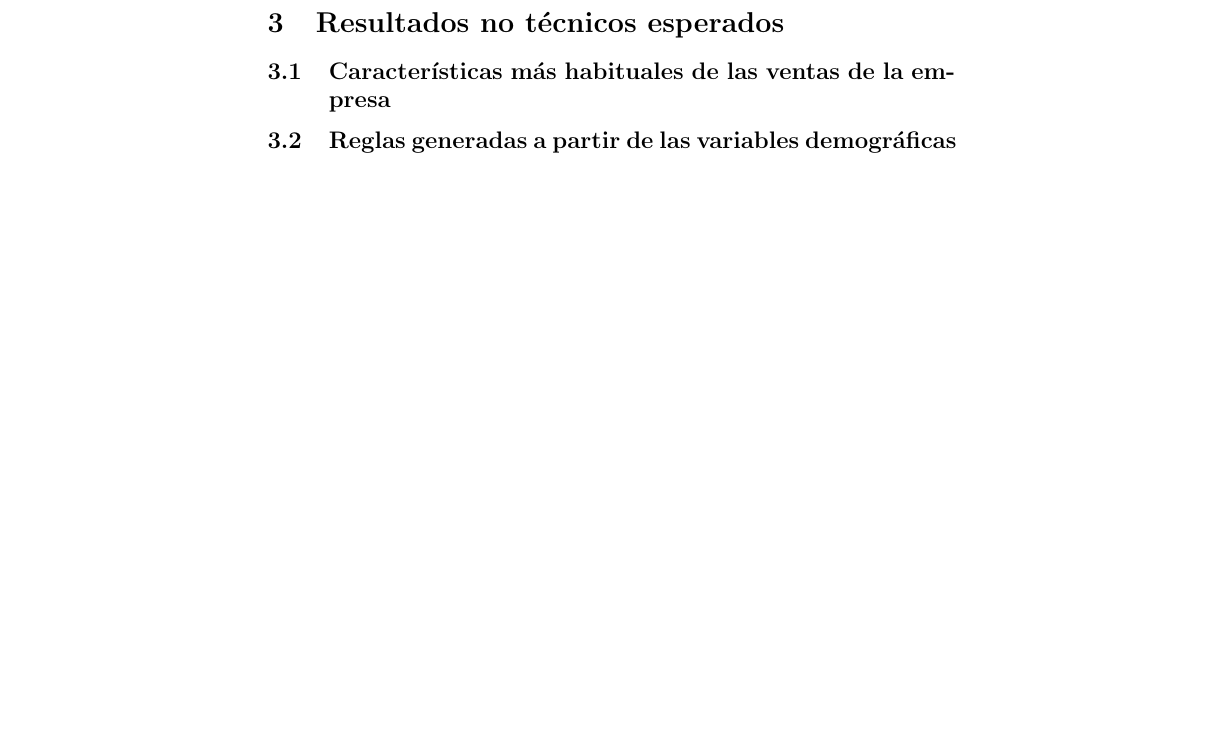
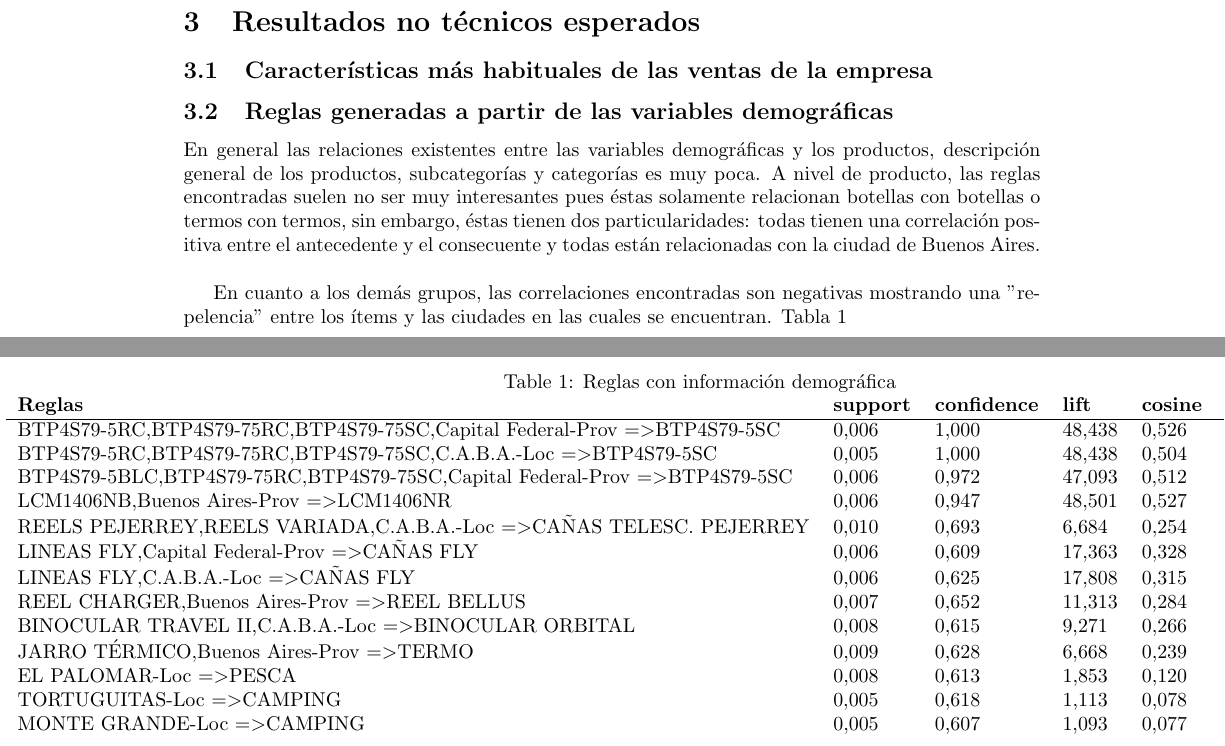
Before and after one commit to jairoji/DM_TP1, a LaTeX document (TP1/Resultados/TP1.tex): part of page 4 of 6 before the commit and two parts of pages 4 and 5 of 8 after it, the two joined at a grey line, cut so that both start at the same text, the shorter picture padded with empty space. The pictures show the PDF file TP1/Resultados/TP1.pdf that the author committed with the source.

Commit message:
Mas reglas

```diff
--- a/TP1/Resultados/TP1.tex
+++ b/TP1/Resultados/TP1.tex
@@ -133,6 +134,36 @@ Razón de desbalanceo:
 
 
 \subsection{Reglas generadas a partir de las variables demográficas}
+En general las relaciones existentes entre las variables demográficas y los productos, descripción general de los productos, subcategorías y categorías es muy poca. A nivel de producto, las reglas encontradas suelen no ser muy interesantes pues éstas solamente relacionan botellas con botellas o termos con termos, sin embargo, éstas tienen dos particularidades: todas tienen una correlación positiva entre el antecedente y el consecuente y todas están relacionadas con la ciudad de Buenos Aires.\\
+
+ En cuanto a los demás grupos, las correlaciones encontradas son negativas mostrando una "repelencia" entre los ítems y las ciudades en las cuales se encuentran. Tabla  \ref{Tab_Reg_Demog}
+
+ \newgeometry{left=3cm,bottom=0.1cm}
+ \begin{landscape}
+ 	\begin{table}[h]
+ 		\centering
+ 		\caption{Reglas con información demográfica}
+ 		\label{Tab_Reg_Demog}
+ 		\begin{tabular}{lllllllll}
+ 			\textbf{Reglas}                                     & \textbf{support} & \textbf{confidence}& \textbf{lift} & \textbf{cosine}  & \textbf{Kulczinsky}  & \textbf{IR} & \textbf{Grupo}                &  \\
+ 			\hline
+ 			BTP4S79-5RC,BTP4S79-75RC,BTP4S79-75SC,Capital Federal-Prov =\textgreater BTP4S79-5SC  & 0,006   & 1,000      & 48,438 & 0,526  & 0,638      & 0,723 & Producto            &  \\
+ 			BTP4S79-5RC,BTP4S79-75RC,BTP4S79-75SC,C.A.B.A.-Loc =\textgreater BTP4S79-5SC          & 0,005   & 1,000      & 48,438 & 0,504  & 0,627      & 0,746 & Producto            &  \\
+ 			BTP4S79-5BLC,BTP4S79-75RC,BTP4S79-75SC,Capital Federal-Prov =\textgreater BTP4S79-5SC & 0,006   & 0,972      & 47,093 & 0,512  & 0,621      & 0,718 & Producto            &  \\
+ 			LCM1406NB,Buenos Aires-Prov =\textgreater LCM1406NR                                   & 0,006   & 0,947      & 48,501 & 0,527  & 0,620      & 0,680 & Producto            &  \\
+ 			REELS PEJERREY,REELS VARIADA,C.A.B.A.-Loc =\textgreater CAÑAS TELESC. PEJERREY        & 0,010   & 0,693      & 6,684  & 0,254  & 0,393      & 0,831 & Subcategoría        &  \\
+ 			LINEAS FLY,Capital Federal-Prov =\textgreater CAÑAS FLY                               & 0,006   & 0,609      & 17,363 & 0,328  & 0,393      & 0,638 & Subcategoría        &  \\
+ 			LINEAS FLY,C.A.B.A.-Loc =\textgreater CAÑAS FLY                                       & 0,006   & 0,625      & 17,808 & 0,315  & 0,392      & 0,682 & Subcategoría        &  \\
+ 			REEL CHARGER,Buenos Aires-Prov =\textgreater REEL BELLUS                              & 0,007   & 0,652      & 11,313 & 0,284  & 0,388      & 0,760 & Desc. General &  \\
+ 			BINOCULAR TRAVEL II,C.A.B.A.-Loc =\textgreater BINOCULAR ORBITAL                      & 0,008   & 0,615      & 9,271  & 0,266  & 0,365      & 0,759 & Desc. General &  \\
+ 			JARRO TÉRMICO,Buenos Aires-Prov =\textgreater TERMO                                   & 0,009   & 0,628      & 6,668  & 0,239  & 0,359      & 0,811 & Desc. General &  \\
+ 			EL PALOMAR-Loc =\textgreater PESCA                                                    & 0,008   & 0,613      & 1,853  & 0,120  & 0,318      & 0,947 & Categoría           &  \\
+ 			TORTUGUITAS-Loc =\textgreater CAMPING                                                 & 0,005   & 0,618      & 1,113  & 0,078  & 0,314      & 0,978 & Categoría           &  \\
+ 			MONTE GRANDE-Loc =\textgreater CAMPING                                                & 0,005   & 0,607      & 1,093  & 0,077  & 0,308      & 0,978 & Categoría           &
+ 		\end{tabular}
+ 	\end{table}
+ \end{landscape}
+ \restoregeometry
 
 \subsection{Reglas a nivel de monto y cantidad de ventas de la empresa}
 
```
Also changed, not shown: TP1/Resultados/TP1.pdf, TP1/Resultados/TP1.tex (7 more changed lines), 7 other files.
